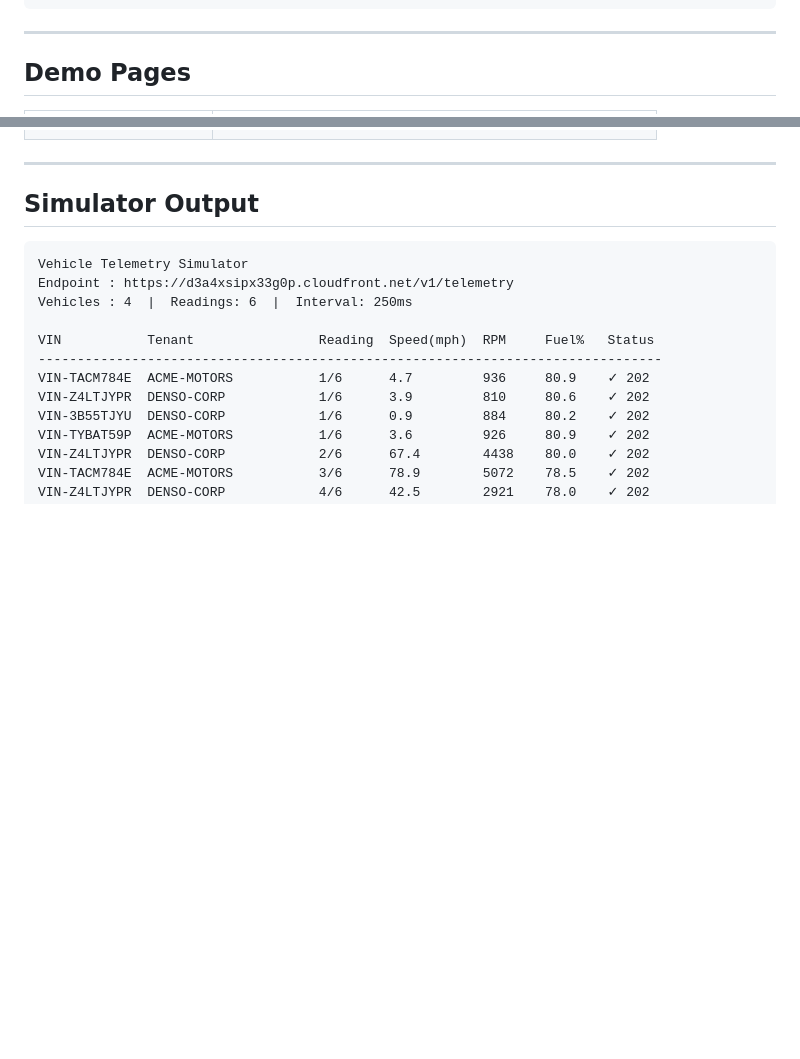
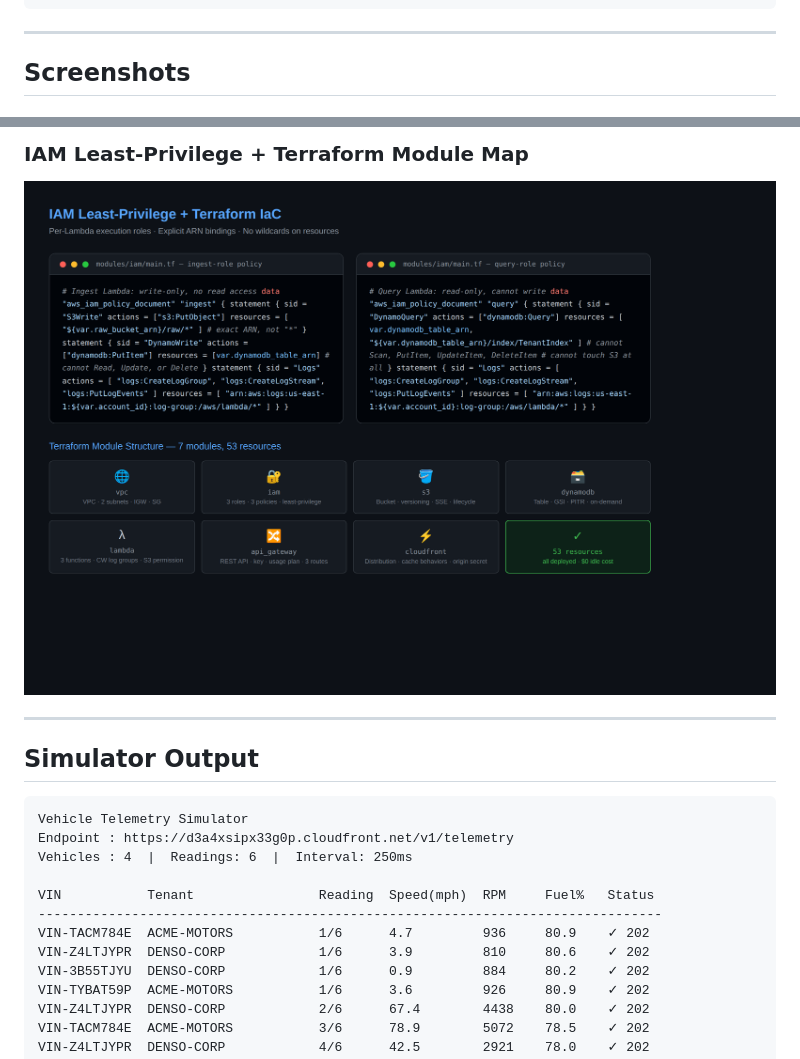
Before and after one commit to fchchen/denso-aws-cloud-engineer, a Markdown page: README.md, 2 parts joined by grey strips. Rendered like a GitHub page; pictures changed too: docs/screenshots/06-iam-terraform.png (added); blank space fills up the shorter version.

```diff
--- a/README.md
+++ b/README.md
@@ -54,5 +54,5 @@ A serverless IoT data pipeline on AWS that ingests real-time vehicle telemetry f
 
 ---
 
-## Demo Pages
+## Screenshots
 
@@ -67,3 +74,5 @@ A serverless IoT data pipeline on AWS that ingests real-time vehicle telemetry f
+### IAM Least-Privilege + Terraform Module Map
+[![IAM and Terraform](docs/screenshots/06-iam-terraform.png)](docs/screenshots/06-iam-terraform.html)
 
 ---
 
```
Also changed, not shown: other parts of README.md (+15 -8 lines), docs/screenshots/01-architecture.png (added), docs/screenshots/02-simulator.png (added), docs/screenshots/03-api-query.png (added), docs/screenshots/04-cloudwatch-logs.png (added), docs/screenshots/05-s3-data-lake.png (added).
